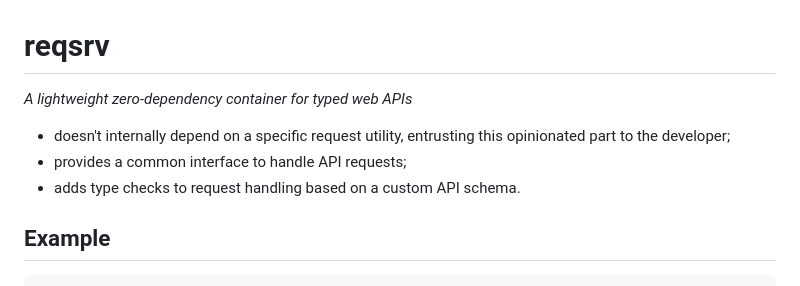
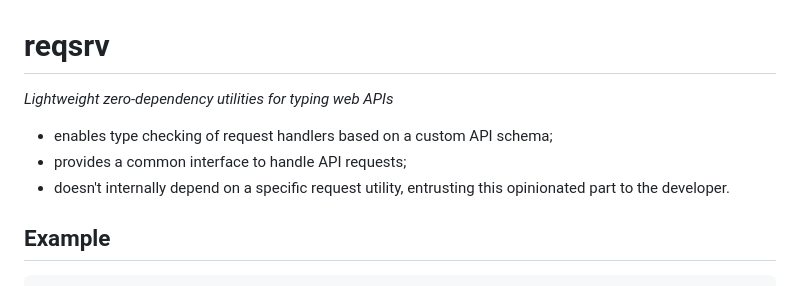
Before and after one commit to axtk/reqsrv, a Markdown page: README.md, the part around the change. Rendered like a GitHub page.

Commit message:
update readme intro

```diff
--- a/README.md
+++ b/README.md
@@ -1,10 +1,10 @@
 # reqsrv
 
-*A lightweight zero-dependency container for typed web APIs*
+*Lightweight zero-dependency utilities for typing web APIs*
 
-- doesn't internally depend on a specific request utility, entrusting this opinionated part to the developer;
+- enables type checking of request handlers based on a custom API schema;
 - provides a common interface to handle API requests;
-- adds type checks to request handling based on a custom API schema.
+- doesn't internally depend on a specific request utility, entrusting this opinionated part to the developer.
 
 ## Example
 
```
